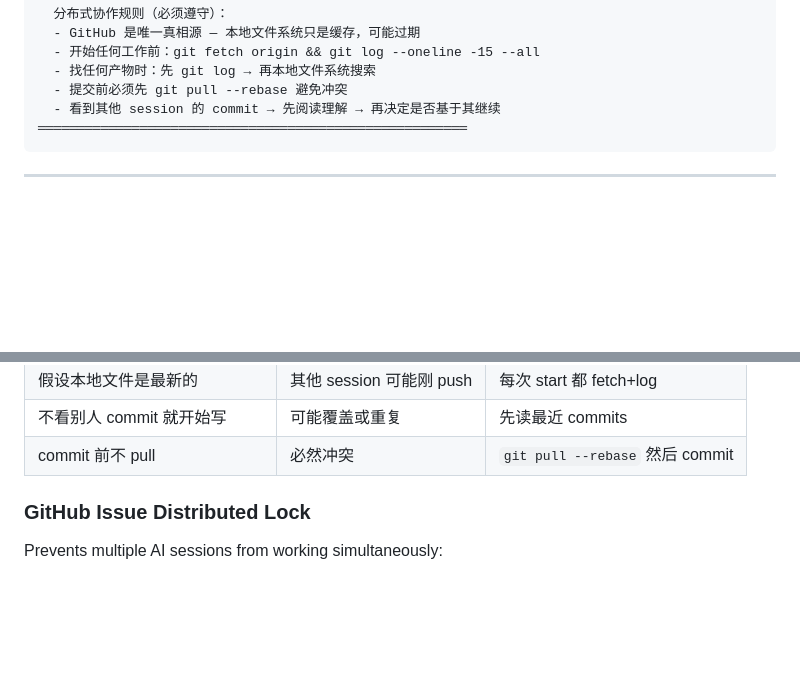
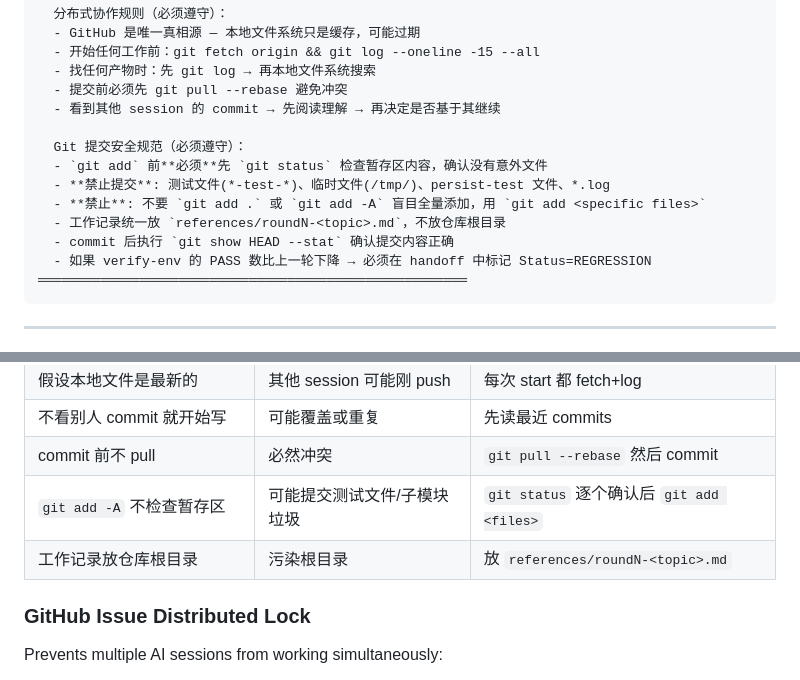
Before and after one commit to bigmanBass666/sandbox-env-liberator, a Markdown page: SKILL.md, 2 parts joined by grey strips. GitHub-like rendering; blank space fills up the shorter version.

Commit message:
Round 17+: Git 提交安全规范 — 基于R18+R19审查结果
审查发现的问题：
- R19 误提交了孤立 submodule gitlink (sandbox-env-setup)
- R19 误提交了 persist-test 测试文件
- R18 工作记录(1.md)放错位置（仓库根目录）
- R19 verify-env PASS 回退(62→60)但未标记 REGRESSION

新增规则：
- Meta Prompt 反停滞规则区新增 'Git 提交安全规范' (6条)
- SKILL.md 反模式表新增 2 条 git 安全反模式
- 覆盖: 暂存区检查、禁止文件类型、指定文件add、
  工作记录路径规范、commit后自检、回退标记

````diff
--- a/SKILL.md
+++ b/SKILL.md
@@ -747,6 +747,14 @@ node /workspace/sandbox-env-setup/scripts/fix-network.js  # Re-fix
   - 找任何产物时：先 git log → 再本地文件系统搜索
   - 提交前必须先 git pull --rebase 避免冲突
   - 看到其他 session 的 commit → 先阅读理解 → 再决定是否基于其继续
+
+  Git 提交安全规范（必须遵守）：
+  - `git add` 前**必须**先 `git status` 检查暂存区内容，确认没有意外文件
+  - **禁止提交**: 测试文件(*-test-*)、临时文件(/tmp/)、persist-test 文件、*.log
+  - **禁止**: 不要 `git add .` 或 `git add -A` 盲目全量添加，用 `git add <specific files>`
+  - 工作记录统一放 `references/roundN-<topic>.md`，不放仓库根目录
+  - commit 后执行 `git show HEAD --stat` 确认提交内容正确
+  - 如果 verify-env 的 PASS 数比上一轮下降 → 必须在 handoff 中标记 Status=REGRESSION
 ═══════════════════════════════════════════════════════
 ```
 
@@ -813,6 +821,8 @@ Why: Environment may change. A blocker may auto-resolve. Assess reality, not sta
 | 假设本地文件是最新的 | 其他 session 可能刚 push | 每次 start 都 fetch+log |
 | 不看别人 commit 就开始写 | 可能覆盖或重复 | 先读最近 commits |
 | commit 前不 pull | 必然冲突 | `git pull --rebase` 然后 commit |
+| `git add -A` 不检查暂存区 | 可能提交测试文件/子模块垃圾 | `git status` 逐个确认后 `git add <files>` |
+| 工作记录放仓库根目录 | 污染根目录 | 放 `references/roundN-<topic>.md` |
 
 ### GitHub Issue Distributed Lock
 
````
